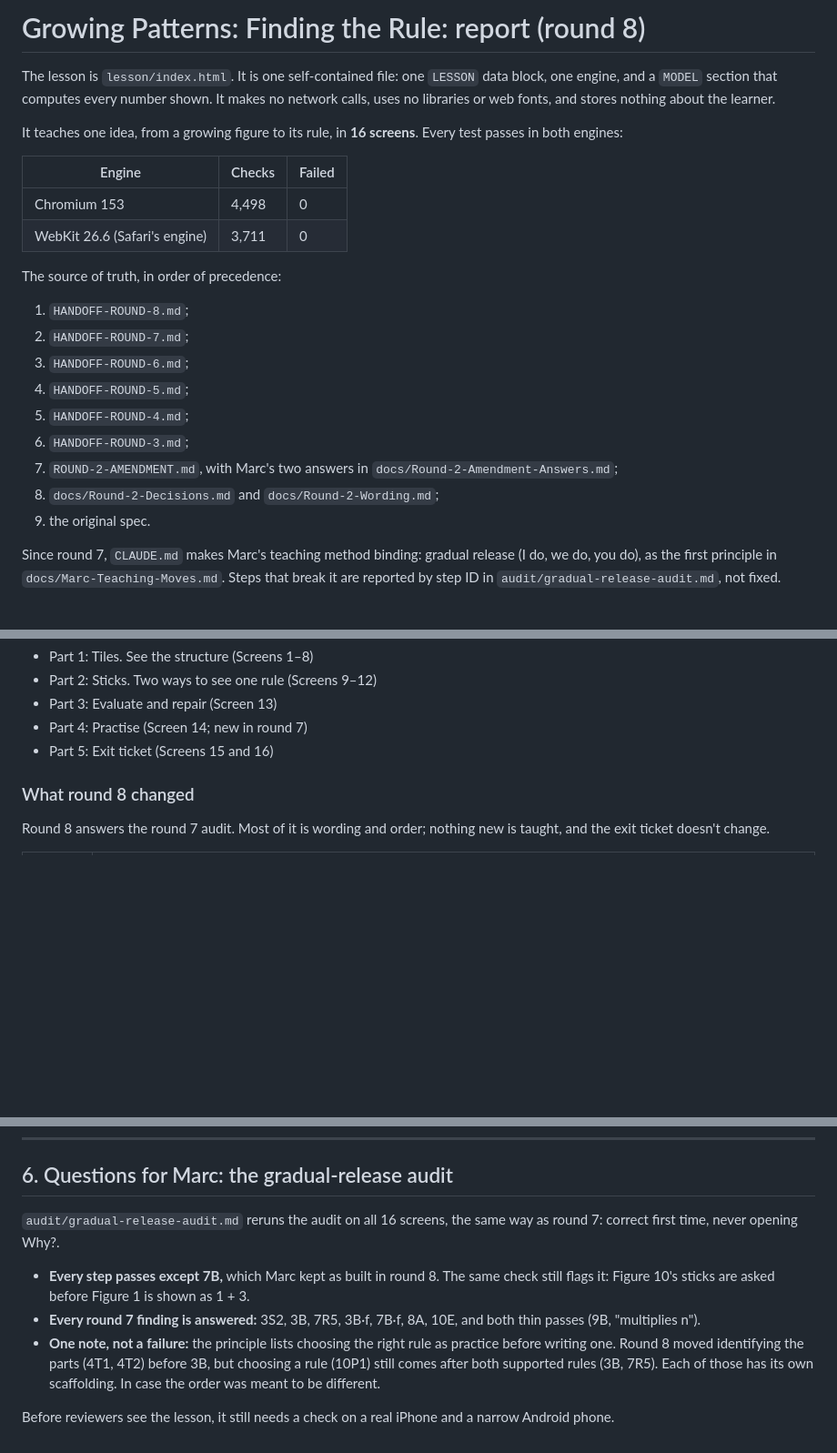
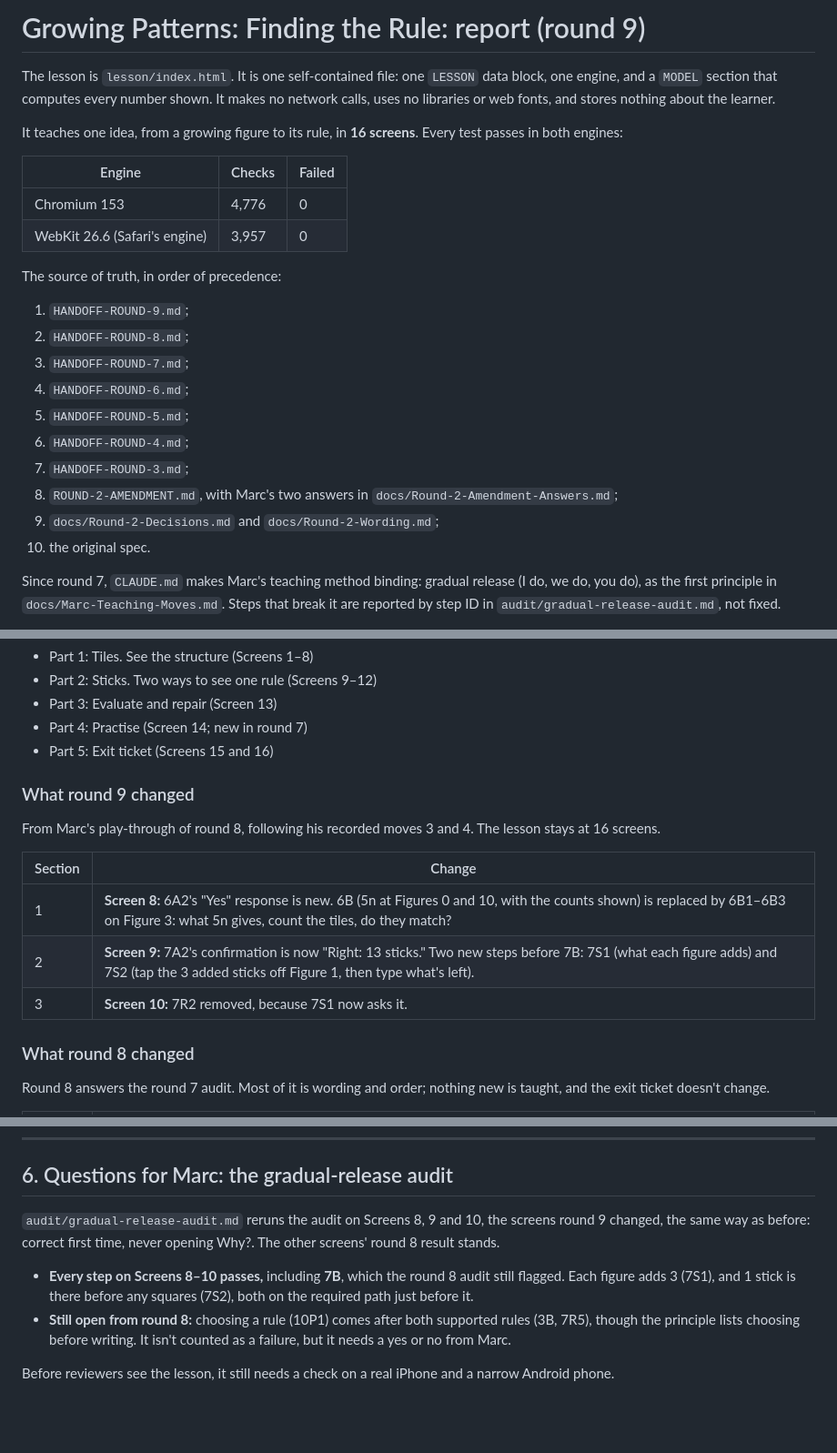
Before and after one commit to christopherfi-dev/algebra-patterns, a Markdown page: REPORT.md, 3 parts joined by grey strips. Shown at 91% size. Drawn GitHub-style; blank space fills up the shorter version.

```diff
--- a/REPORT.md
+++ b/REPORT.md
@@ -1,4 +1,4 @@
-# Growing Patterns: Finding the Rule: report (round 8)
+# Growing Patterns: Finding the Rule: report (round 9)
 
 The lesson is `lesson/index.html`. It is one self-contained file: one `LESSON` data block, one engine, and a `MODEL` section that computes every number shown. It makes no network calls, uses no libraries or web fonts, and stores nothing about the learner.
 
@@ -6,19 +6,20 @@ It teaches one idea, from a growing figure to its rule, in **16 screens**. Every
 
 | Engine | Checks | Failed |
 |---|---|---|
-| Chromium 153 | 4,498 | 0 |
-| WebKit 26.6 (Safari's engine) | 3,711 | 0 |
+| Chromium 153 | 4,776 | 0 |
+| WebKit 26.6 (Safari's engine) | 3,957 | 0 |
 
 The source of truth, in order of precedence:
-1. `HANDOFF-ROUND-8.md`;
-2. `HANDOFF-ROUND-7.md`;
-3. `HANDOFF-ROUND-6.md`;
-4. `HANDOFF-ROUND-5.md`;
-5. `HANDOFF-ROUND-4.md`;
-6. `HANDOFF-ROUND-3.md`;
-7. `ROUND-2-AMENDMENT.md`, with Marc's two answers in `docs/Round-2-Amendment-Answers.md`;
-8. `docs/Round-2-Decisions.md` and `docs/Round-2-Wording.md`;
-9. the original spec.
+1. `HANDOFF-ROUND-9.md`;
+2. `HANDOFF-ROUND-8.md`;
+3. `HANDOFF-ROUND-7.md`;
+4. `HANDOFF-ROUND-6.md`;
+5. `HANDOFF-ROUND-5.md`;
+6. `HANDOFF-ROUND-4.md`;
+7. `HANDOFF-ROUND-3.md`;
+8. `ROUND-2-AMENDMENT.md`, with Marc's two answers in `docs/Round-2-Amendment-Answers.md`;
+9. `docs/Round-2-Decisions.md` and `docs/Round-2-Wording.md`;
+10. the original spec.
 
 Since round 7, `CLAUDE.md` makes Marc's teaching method binding: gradual release (I do, we do, you do), as the first principle in `docs/Marc-Teaching-Moves.md`. Steps that break it are reported by step ID in `audit/gradual-release-audit.md`, not fixed.
 
@@ -57,6 +58,16 @@ Since round 7, `CLAUDE.md` makes Marc's teaching method binding: gradual release
 - Part 3: Evaluate and repair (Screen 13)
 - Part 4: Practise (Screen 14; new in round 7)
 - Part 5: Exit ticket (Screens 15 and 16)
+
+### What round 9 changed
+
+From Marc's play-through of round 8, following his recorded moves 3 and 4. The lesson stays at 16 screens.
+
+| Section | Change |
+|---|---|
+| 1 | **Screen 8:** 6A2's "Yes" response is new. 6B (5n at Figures 0 and 10, with the counts shown) is replaced by 6B1–6B3 on Figure 3: what 5n gives, count the tiles, do they match? |
+| 2 | **Screen 9:** 7A2's confirmation is now "Right: 13 sticks." Two new steps before 7B: 7S1 (what each figure adds) and 7S2 (tap the 3 added sticks off Figure 1, then type what's left). |
+| 3 | **Screen 10:** 7R2 removed, because 7S1 now asks it. |
 
 ### What round 8 changed
 
@@ -280,10 +301,9 @@ The Screen 7 and exit-ticket runs play the earlier screens first, so their count
 
 ## 6. Questions for Marc: the gradual-release audit
 
-`audit/gradual-release-audit.md` reruns the audit on all 16 screens, the same way as round 7: correct first time, never opening Why?.
+`audit/gradual-release-audit.md` reruns the audit on Screens 8, 9 and 10, the screens round 9 changed, the same way as before: correct first time, never opening Why?. The other screens' round 8 result stands.
 
-- **Every step passes except 7B,** which Marc kept as built in round 8. The same check still flags it: Figure 10's sticks are asked before Figure 1 is shown as 1 + 3.
-- **Every round 7 finding is answered:** 3S2, 3B, 7R5, 3B·f, 7B·f, 8A, 10E, and both thin passes (9B, "multiplies n").
-- **One note, not a failure:** the principle lists choosing the right rule as practice before writing one. Round 8 moved identifying the parts (4T1, 4T2) before 3B, but choosing a rule (10P1) still comes after both supported rules (3B, 7R5). Each of those has its own scaffolding. In case the order was meant to be different.
+- **Every step on Screens 8–10 passes,** including **7B**, which the round 8 audit still flagged. Each figure adds 3 (7S1), and 1 stick is there before any squares (7S2), both on the required path just before it.
+- **Still open from round 8:** choosing a rule (10P1) comes after both supported rules (3B, 7R5), though the principle lists choosing before writing. It isn't counted as a failure, but it needs a yes or no from Marc.
 
 Before reviewers see the lesson, it still needs a check on a real iPhone and a narrow Android phone.
```
Also changed, not shown: other parts of REPORT.md (+18 -8 lines), audit/gradual-release-audit.md (+26 -31 lines), handback/round-9.md (added, +92 -0 lines).
